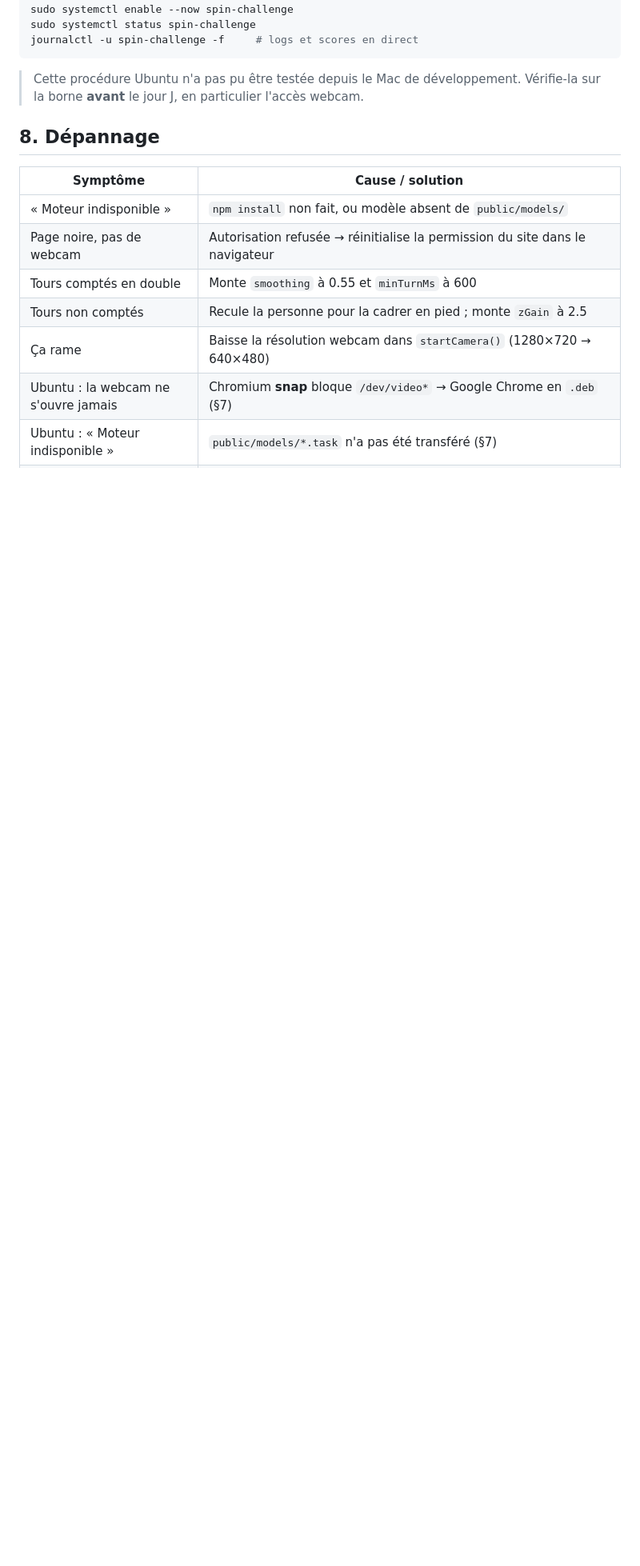
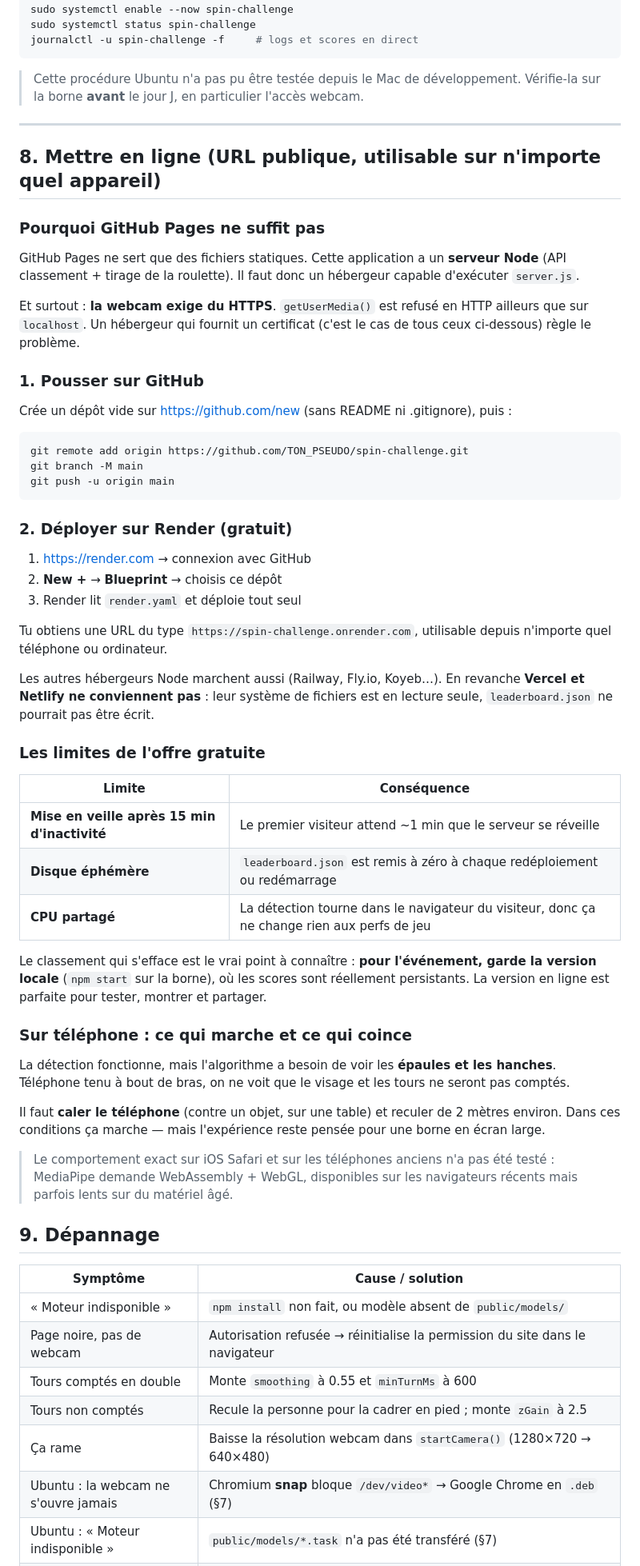
Before and after one commit to Oxidax/360, a Markdown page: README.md, the part around one of its changes. Shown at 80% size. Rendered like a GitHub page; blank space fills up the shorter version.

Commit message:
Documenter la mise en ligne et ses limites
Co-Authored-By: Claude Opus 5 <noreply@anthropic.com>

````diff
--- a/README.md
+++ b/README.md
@@ -361,7 +362,73 @@ journalctl -u spin-challenge -f     # logs et scores en direct
 > Cette procédure Ubuntu n'a pas pu être testée depuis le Mac de développement.
 > Vérifie-la sur la borne **avant** le jour J, en particulier l'accès webcam.
 
-## 8. Dépannage
+---
+
+## 8. Mettre en ligne (URL publique, utilisable sur n'importe quel appareil)
+
+### Pourquoi GitHub Pages ne suffit pas
+
+GitHub Pages ne sert que des fichiers statiques. Cette application a un
+**serveur Node** (API classement + tirage de la roulette). Il faut donc un
+hébergeur capable d'exécuter `server.js`.
+
+Et surtout : **la webcam exige du HTTPS**. `getUserMedia()` est refusé en HTTP
+ailleurs que sur `localhost`. Un hébergeur qui fournit un certificat (c'est le
+cas de tous ceux ci-dessous) règle le problème.
+
+### 1. Pousser sur GitHub
+
+Crée un dépôt vide sur <https://github.com/new> (sans README ni .gitignore),
+puis :
+
+```bash
+git remote add origin https://github.com/TON_PSEUDO/spin-challenge.git
+git branch -M main
+git push -u origin main
+```
+
+### 2. Déployer sur Render (gratuit)
+
+1. <https://render.com> → connexion avec GitHub
+2. **New +** → **Blueprint** → choisis ce dépôt
+3. Render lit `render.yaml` et déploie tout seul
+
+Tu obtiens une URL du type `https://spin-challenge.onrender.com`, utilisable
+depuis n'importe quel téléphone ou ordinateur.
+
+Les autres hébergeurs Node marchent aussi (Railway, Fly.io, Koyeb…). En
+revanche **Vercel et Netlify ne conviennent pas** : leur système de fichiers
+est en lecture seule, `leaderboard.json` ne pourrait pas être écrit.
+
+### Les limites de l'offre gratuite
+
+| Limite | Conséquence |
+| ------ | ----------- |
+| **Mise en veille après 15 min d'inactivité** | Le premier visiteur attend ~1 min que le serveur se réveille |
+| **Disque éphémère** | `leaderboard.json` est remis à zéro à chaque redéploiement ou redémarrage |
+| **CPU partagé** | La détection tourne dans le navigateur du visiteur, donc ça ne change rien aux perfs de jeu |
+
+Le classement qui s'efface est le vrai point à connaître : **pour l'événement,
+garde la version locale** (`npm start` sur la borne), où les scores sont
+réellement persistants. La version en ligne est parfaite pour tester, montrer
+et partager.
+
+### Sur téléphone : ce qui marche et ce qui coince
+
+La détection fonctionne, mais l'algorithme a besoin de voir les **épaules et
+les hanches**. Téléphone tenu à bout de bras, on ne voit que le visage et les
+tours ne seront pas comptés.
+
+Il faut **caler le téléphone** (contre un objet, sur une table) et reculer de
+2 mètres environ. Dans ces conditions ça marche — mais l'expérience reste
+pensée pour une borne en écran large.
+
+> Le comportement exact sur iOS Safari et sur les téléphones anciens n'a pas
+> été testé : MediaPipe demande WebAssembly + WebGL, disponibles sur les
+> navigateurs récents mais parfois lents sur du matériel âgé.
+
+
+## 9. Dépannage
 
 | Symptôme                                   | Cause / solution                                                            |
 | ------------------------------------------ | --------------------------------------------------------------------------- |
````
Also changed, not shown: other parts of README.md (+1 -0 lines).
